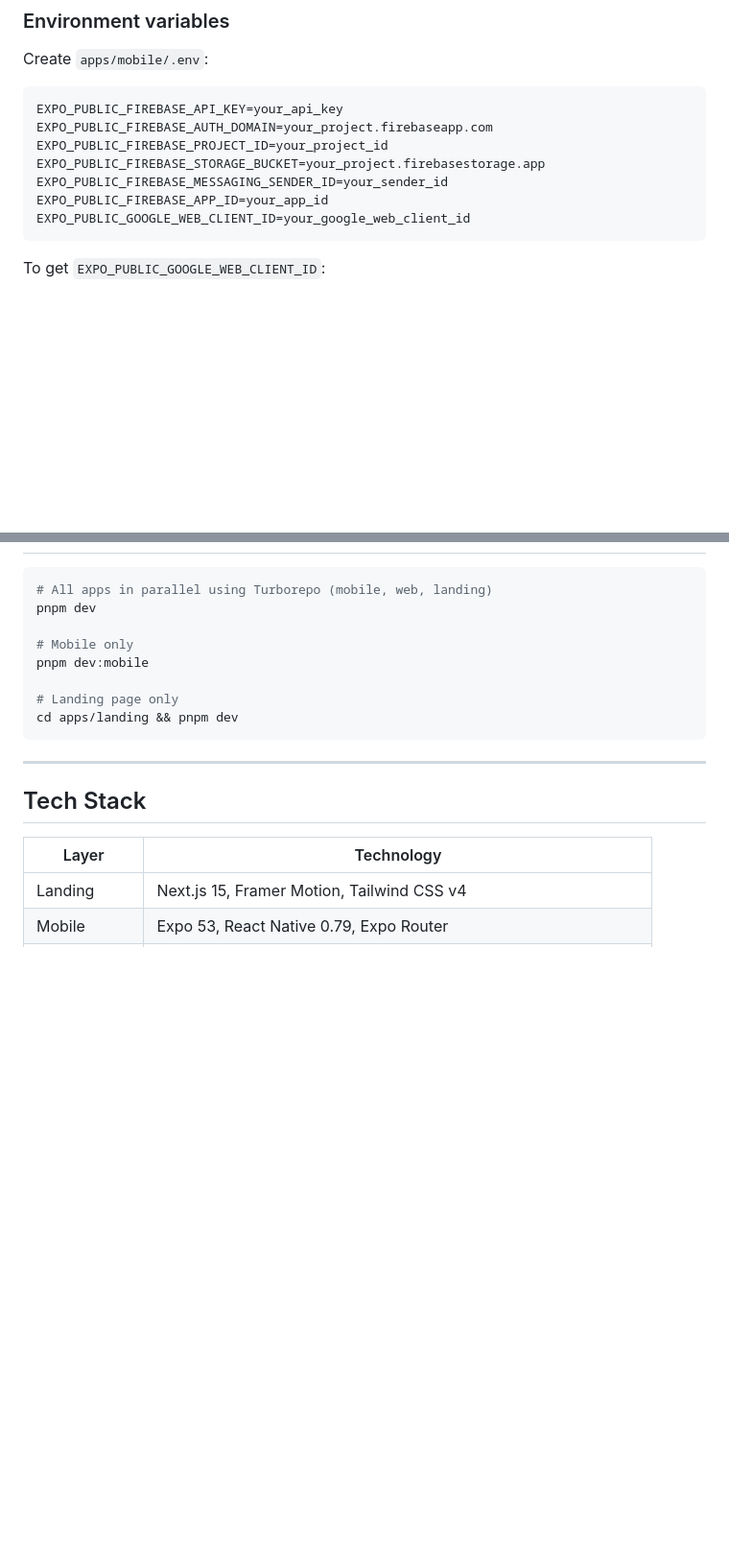
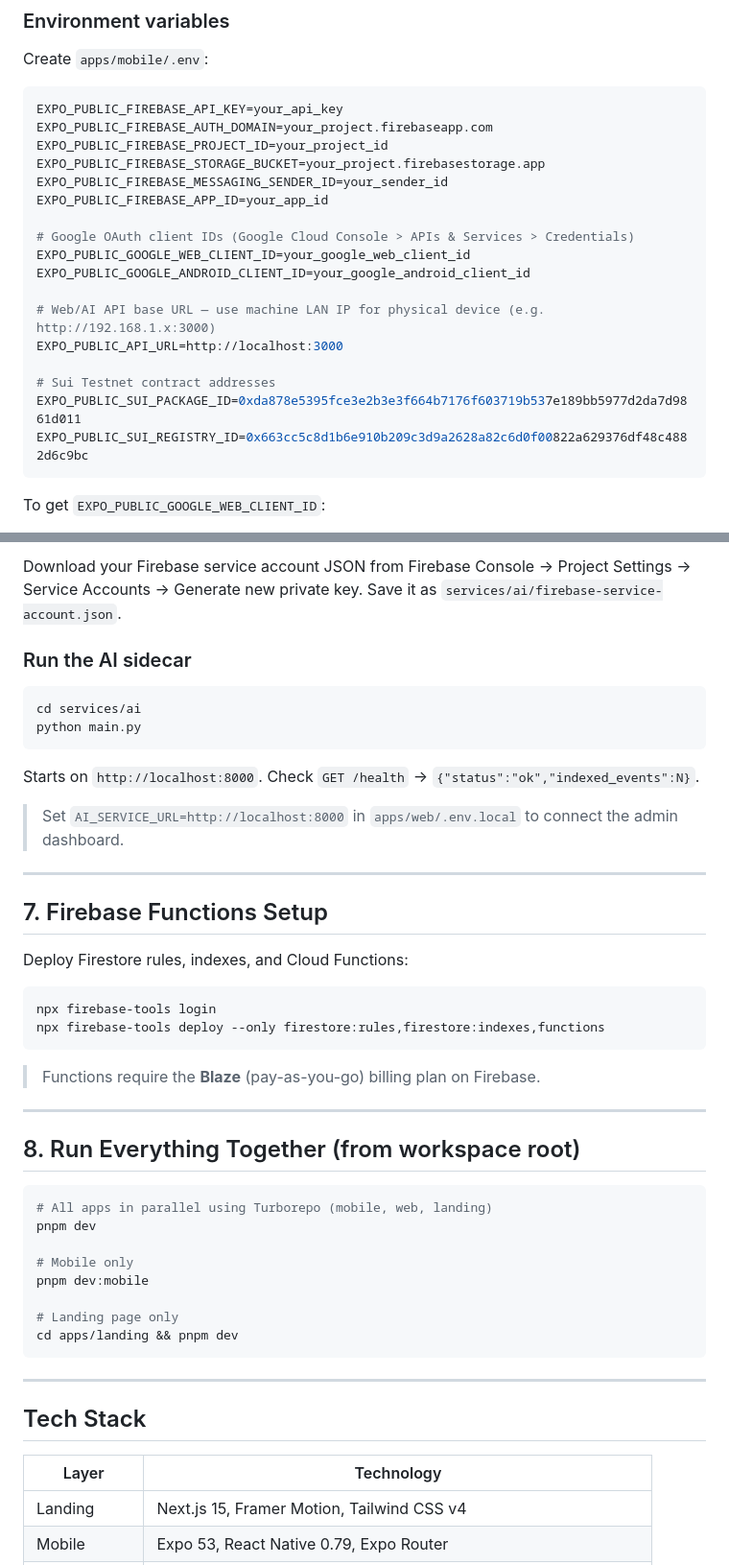
Before and after one commit to jinxian630/Talentbank_Lifelong_Learning_Wallet, a Markdown page: README.md, 2 parts joined by grey strips. Shown at 96% size. GitHub-like rendering; blank space fills up the shorter version.

````diff
--- a/README.md
+++ b/README.md
@@ -201,7 +221,17 @@ EXPO_PUBLIC_FIREBASE_PROJECT_ID=your_project_id
 EXPO_PUBLIC_FIREBASE_STORAGE_BUCKET=your_project.firebasestorage.app
 EXPO_PUBLIC_FIREBASE_MESSAGING_SENDER_ID=your_sender_id
 EXPO_PUBLIC_FIREBASE_APP_ID=your_app_id
+
+# Google OAuth client IDs (Google Cloud Console > APIs & Services > Credentials)
 EXPO_PUBLIC_GOOGLE_WEB_CLIENT_ID=your_google_web_client_id
+EXPO_PUBLIC_GOOGLE_ANDROID_CLIENT_ID=your_google_android_client_id
+
+# Web/AI API base URL — use machine LAN IP for physical device (e.g. http://192.168.1.x:3000)
+EXPO_PUBLIC_API_URL=http://localhost:3000
+
+# Sui Testnet contract addresses
+EXPO_PUBLIC_SUI_PACKAGE_ID=0xda878e5395fce3e2b3e3f664b7176f603719b537e189bb5977d2da7d9861d011
+EXPO_PUBLIC_SUI_REGISTRY_ID=0x663cc5c8d1b6e910b209c3d9a2628a82c6d0f00822a629376df48c4882d6c9bc
 ```
 
 To get `EXPO_PUBLIC_GOOGLE_WEB_CLIENT_ID`:
@@ -308,3 +390,32 @@ Opens at `http://localhost:3000`.
+Download your Firebase service account JSON from Firebase Console → Project Settings → Service Accounts → Generate new private key. Save it as `services/ai/firebase-service-account.json`.
+
+### Run the AI sidecar
+
+```bash
+cd services/ai
+python main.py
+```
+
+Starts on `http://localhost:8000`. Check `GET /health` → `{"status":"ok","indexed_events":N}`.
+
+> Set `AI_SERVICE_URL=http://localhost:8000` in `apps/web/.env.local` to connect the admin dashboard.
+
+---
+
+## 7. Firebase Functions Setup
+
+Deploy Firestore rules, indexes, and Cloud Functions:
+
+```bash
+npx firebase-tools login
+npx firebase-tools deploy --only firestore:rules,firestore:indexes,functions
+```
+
+> Functions require the **Blaze** (pay-as-you-go) billing plan on Firebase.
+
+---
+
+## 8. Run Everything Together (from workspace root)
 
 ```bash
 # All apps in parallel using Turborepo (mobile, web, landing)
````
Also changed, not shown: other parts of README.md (+86 -2 lines).
